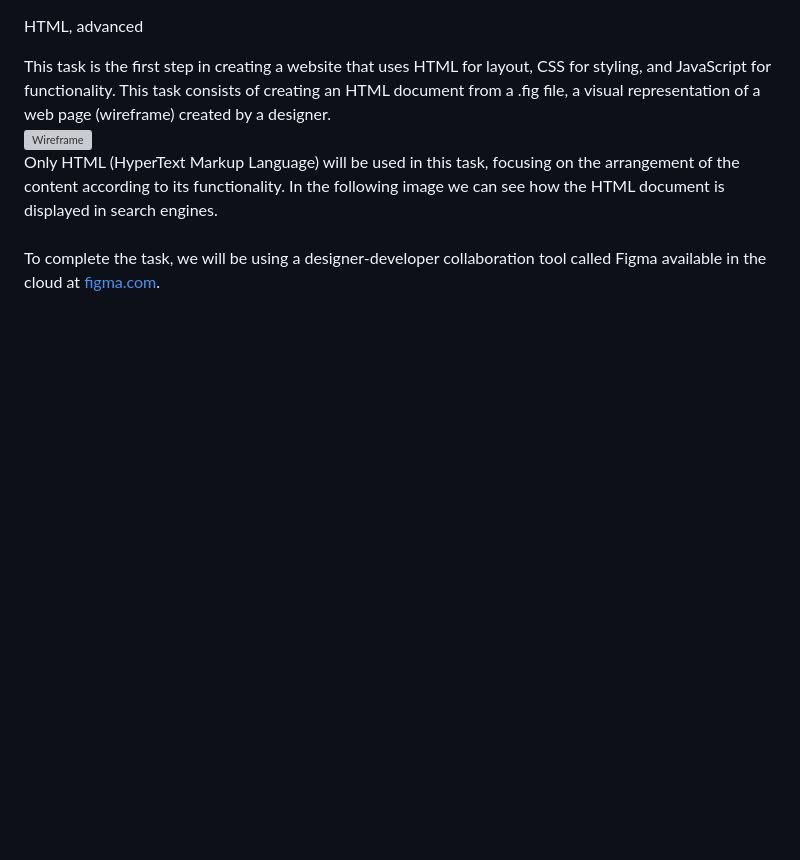
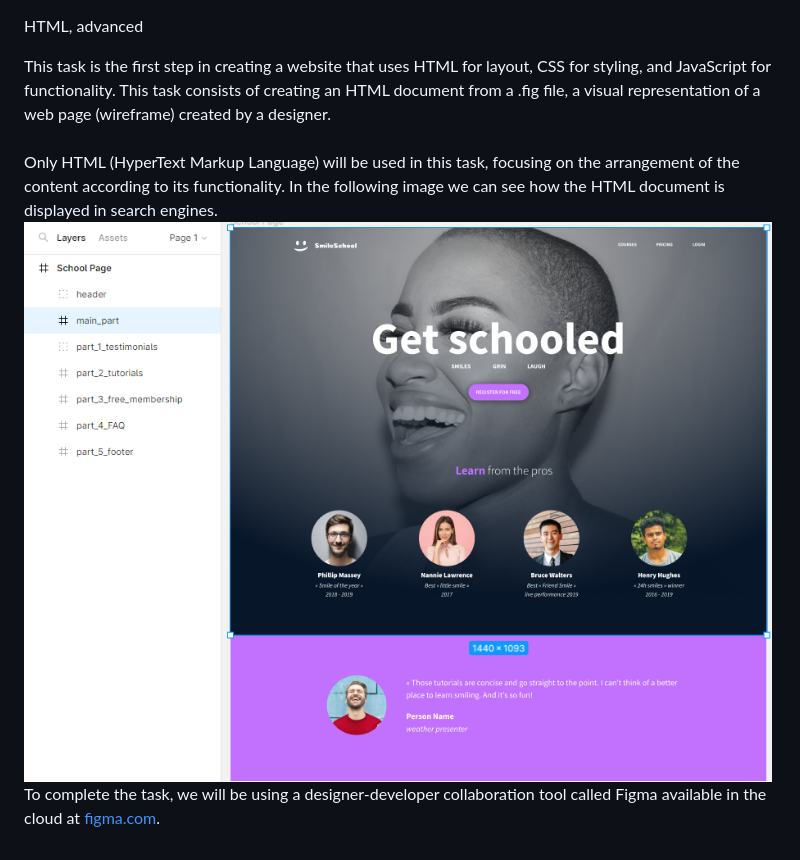
Before and after one commit to 21Kgold/holbertonschool-web-development, a Markdown page: html_advanced/README.md, the part around the change. Drawn GitHub-style; pictures changed too: html_advanced/Figma tool.png (added); blank space fills up the shorter version; grey boxes are pictures that could not be loaded.

Commit message:
Updated image in README file

```diff
--- a/html_advanced/README.md
+++ b/html_advanced/README.md
@@ -1,5 +1,6 @@
 HTML, advanced
 
 This task is the first step in creating a website that uses HTML for layout, CSS for styling, and JavaScript for functionality. This task consists of creating an HTML document from a .fig file, a visual representation of a web page (wireframe) created by a designer.  <br>
-![Wireframe](./Homepage1.fig)
-<br>Only HTML (HyperText Markup Language) will be used in this task, focusing on the arrangement of the content according to its functionality. In the following image we can see how the HTML document is displayed in search engines.  <br><br>To complete the task, we will be using a designer-developer collaboration tool called Figma available in the cloud at [figma.com](http://figma.com "figma.com").
+<br>Only HTML (HyperText Markup Language) will be used in this task, focusing on the arrangement of the content according to its functionality. In the following image we can see how the HTML document is displayed in search engines.  <br>
+![Wireframe in figma tool](./Figma%20tool.png)
+<br>To complete the task, we will be using a designer-developer collaboration tool called Figma available in the cloud at [figma.com](http://figma.com "figma.com").
```
